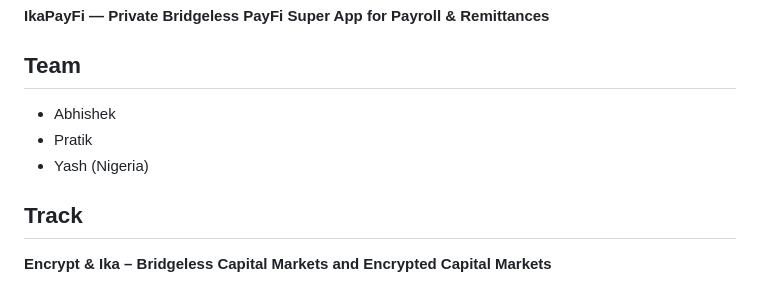
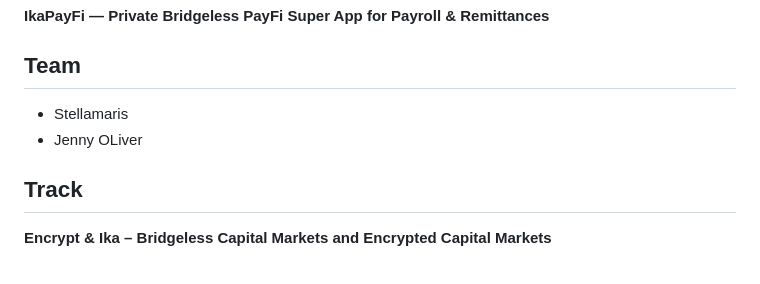
Before and after one commit to Stella112/IkaPayFi, a Markdown page: docs/SUBMISSION_DRAFT.md, the part around the change. GitHub-like rendering.

```diff
--- a/docs/SUBMISSION_DRAFT.md
+++ b/docs/SUBMISSION_DRAFT.md
@@ -4,9 +4,8 @@
 **IkaPayFi — Private Bridgeless PayFi Super App for Payroll & Remittances**
 
 ## Team
-- Abhishek
-- Pratik
-- Yash (Nigeria)
+- Stellamaris
+- Jenny OLiver
 
 ## Track
 **Encrypt & Ika – Bridgeless Capital Markets and Encrypted Capital Markets**
```
Also changed, not shown: README.md (+3 -4 lines).
